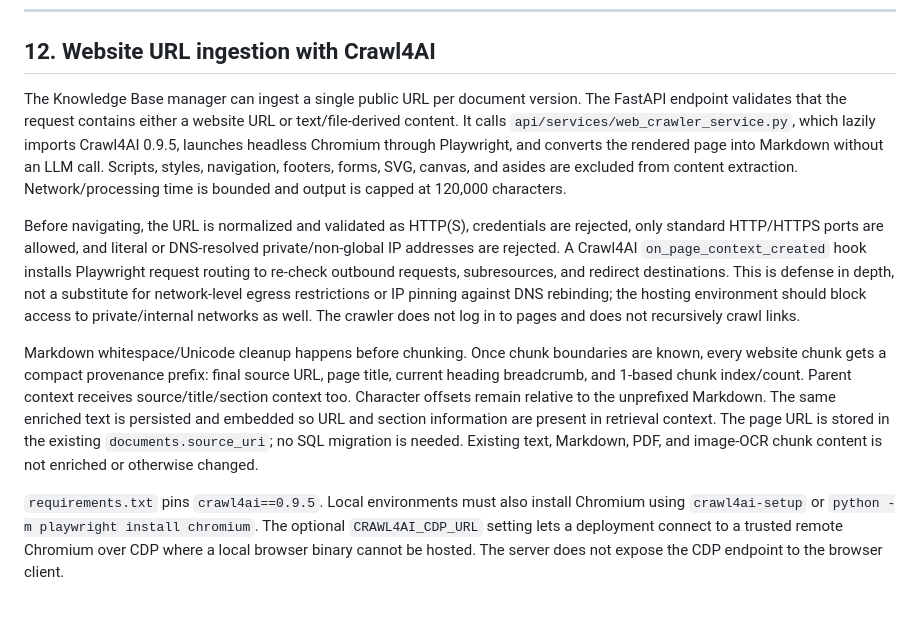
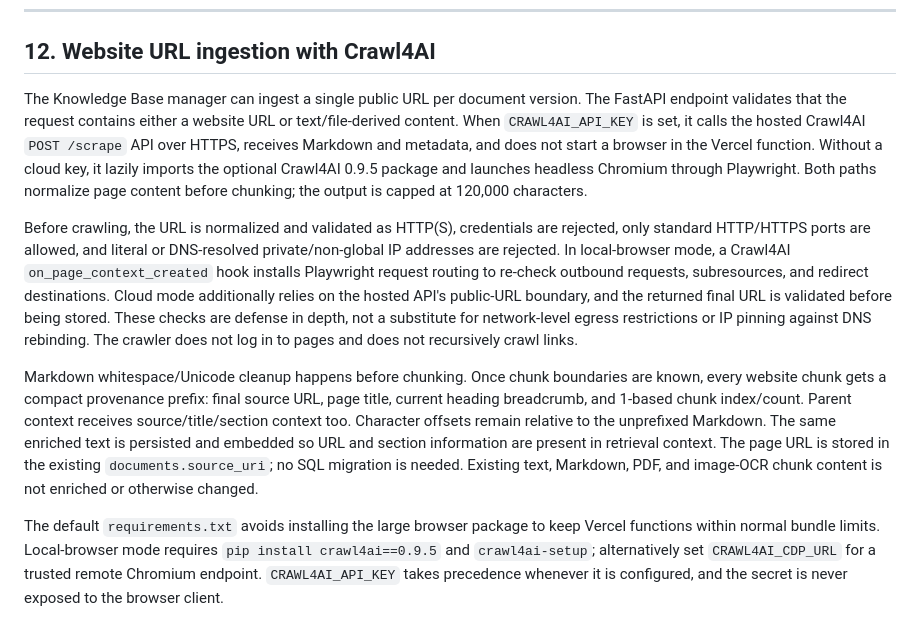
Before and after one commit to AadCode7/Pharma_RAG, a Markdown page: architecture.md, the part around the change. GitHub-like rendering.

Commit message:
Document hosted and local website crawler modes

```diff
--- a/architecture.md
+++ b/architecture.md
@@ -195,10 +195,10 @@ Current OCR language is English (eng). PDF handling remains unchanged: a PDF wit
 
 ## 12. Website URL ingestion with Crawl4AI
 
-The Knowledge Base manager can ingest a single public URL per document version. The FastAPI endpoint validates that the request contains either a website URL or text/file-derived content. It calls `api/services/web_crawler_service.py`, which lazily imports Crawl4AI 0.9.5, launches headless Chromium through Playwright, and converts the rendered page into Markdown without an LLM call. Scripts, styles, navigation, footers, forms, SVG, canvas, and asides are excluded from content extraction. Network/processing time is bounded and output is capped at 120,000 characters.
+The Knowledge Base manager can ingest a single public URL per document version. The FastAPI endpoint validates that the request contains either a website URL or text/file-derived content. When `CRAWL4AI_API_KEY` is set, it calls the hosted Crawl4AI `POST /scrape` API over HTTPS, receives Markdown and metadata, and does not start a browser in the Vercel function. Without a cloud key, it lazily imports the optional Crawl4AI 0.9.5 package and launches headless Chromium through Playwright. Both paths normalize page content before chunking; the output is capped at 120,000 characters.
 
-Before navigating, the URL is normalized and validated as HTTP(S), credentials are rejected, only standard HTTP/HTTPS ports are allowed, and literal or DNS-resolved private/non-global IP addresses are rejected. A Crawl4AI `on_page_context_created` hook installs Playwright request routing to re-check outbound requests, subresources, and redirect destinations. This is defense in depth, not a substitute for network-level egress restrictions or IP pinning against DNS rebinding; the hosting environment should block access to private/internal networks as well. The crawler does not log in to pages and does not recursively crawl links.
+Before crawling, the URL is normalized and validated as HTTP(S), credentials are rejected, only standard HTTP/HTTPS ports are allowed, and literal or DNS-resolved private/non-global IP addresses are rejected. In local-browser mode, a Crawl4AI `on_page_context_created` hook installs Playwright request routing to re-check outbound requests, subresources, and redirect destinations. Cloud mode additionally relies on the hosted API's public-URL boundary, and the returned final URL is validated before being stored. These checks are defense in depth, not a substitute for network-level egress restrictions or IP pinning against DNS rebinding. The crawler does not log in to pages and does not recursively crawl links.
 
 Markdown whitespace/Unicode cleanup happens before chunking. Once chunk boundaries are known, every website chunk gets a compact provenance prefix: final source URL, page title, current heading breadcrumb, and 1-based chunk index/count. Parent context receives source/title/section context too. Character offsets remain relative to the unprefixed Markdown. The same enriched text is persisted and embedded so URL and section information are present in retrieval context. The page URL is stored in the existing `documents.source_uri`; no SQL migration is needed. Existing text, Markdown, PDF, and image-OCR chunk content is not enriched or otherwise changed.
 
-`requirements.txt` pins `crawl4ai==0.9.5`. Local environments must also install Chromium using `crawl4ai-setup` or `python -m playwright install chromium`. The optional `CRAWL4AI_CDP_URL` setting lets a deployment connect to a trusted remote Chromium over CDP where a local browser binary cannot be hosted. The server does not expose the CDP endpoint to the browser client.
+The default `requirements.txt` avoids installing the large browser package to keep Vercel functions within normal bundle limits. Local-browser mode requires `pip install crawl4ai==0.9.5` and `crawl4ai-setup`; alternatively set `CRAWL4AI_CDP_URL` for a trusted remote Chromium endpoint. `CRAWL4AI_API_KEY` takes precedence whenever it is configured, and the secret is never exposed to the browser client.
```
